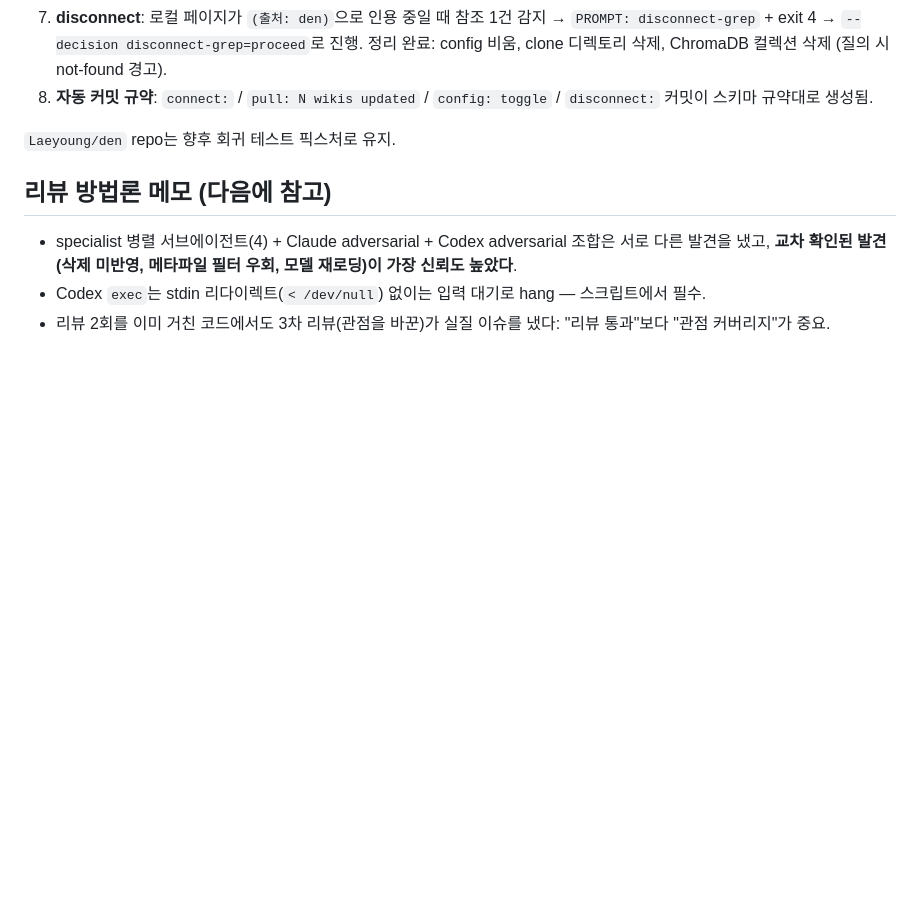
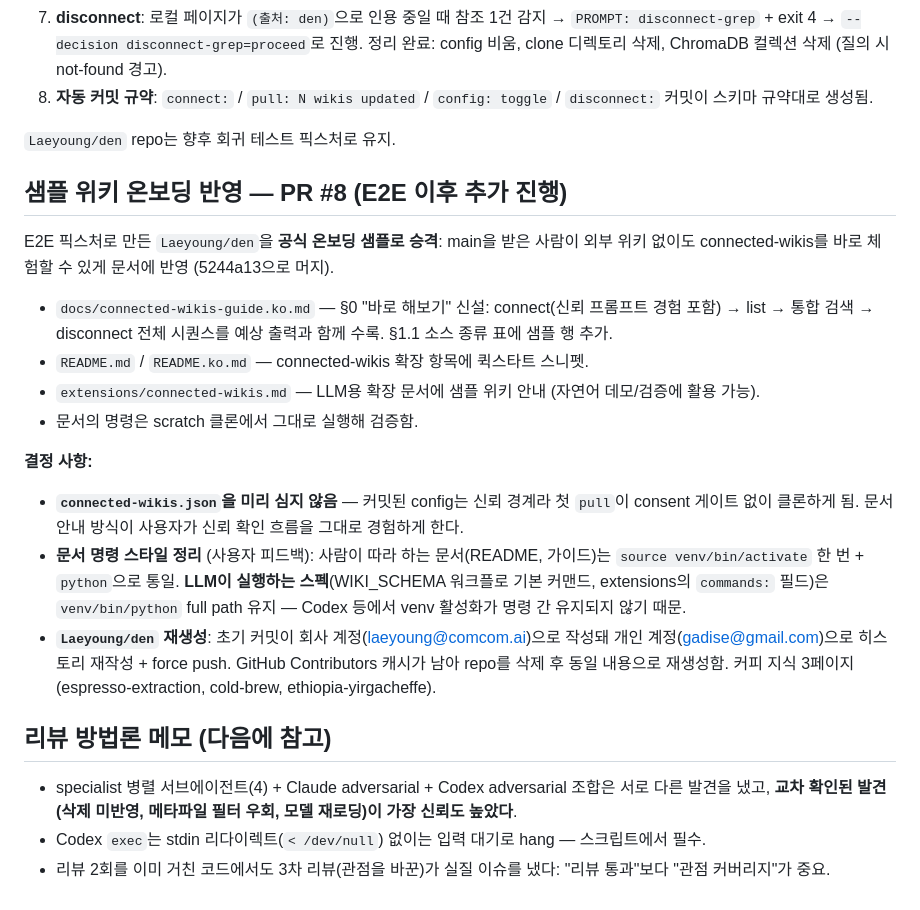
Before and after one commit to VibeVista/seojae, a Markdown page: docs/devlog/2026-07-16-branch-cleanup-and-pr-review.md, the part around the change. Drawn GitHub-style; blank space fills up the shorter version.

Commit message:
docs: dev log — den sample onboarding (PR #8), doc command style, den repo recreation
Co-Authored-By: Claude Fable 5 <noreply@anthropic.com>

```diff
--- a/docs/devlog/2026-07-16-branch-cleanup-and-pr-review.md
+++ b/docs/devlog/2026-07-16-branch-cleanup-and-pr-review.md
@@ -90,6 +90,21 @@ main 대비 신규 커밋 0 — 삭제해도 아무것도 잃지 않음. (자동
 
 `Laeyoung/den` repo는 향후 회귀 테스트 픽스처로 유지.
 
+## 샘플 위키 온보딩 반영 — PR #8 (E2E 이후 추가 진행)
+
+E2E 픽스처로 만든 `Laeyoung/den`을 **공식 온보딩 샘플로 승격**: main을 받은 사람이 외부 위키 없이도 connected-wikis를 바로 체험할 수 있게 문서에 반영 (5244a13으로 머지).
+
+- `docs/connected-wikis-guide.ko.md` — §0 "바로 해보기" 신설: connect(신뢰 프롬프트 경험 포함) → list → 통합 검색 → disconnect 전체 시퀀스를 예상 출력과 함께 수록. §1.1 소스 종류 표에 샘플 행 추가.
+- `README.md` / `README.ko.md` — connected-wikis 확장 항목에 퀵스타트 스니펫.
+- `extensions/connected-wikis.md` — LLM용 확장 문서에 샘플 위키 안내 (자연어 데모/검증에 활용 가능).
+- 문서의 명령은 scratch 클론에서 그대로 실행해 검증함.
+
+**결정 사항:**
+
+- **`connected-wikis.json`을 미리 심지 않음** — 커밋된 config는 신뢰 경계라 첫 `pull`이 consent 게이트 없이 클론하게 됨. 문서 안내 방식이 사용자가 신뢰 확인 흐름을 그대로 경험하게 한다.
+- **문서 명령 스타일 정리** (사용자 피드백): 사람이 따라 하는 문서(README, 가이드)는 `source venv/bin/activate` 한 번 + `python`으로 통일. **LLM이 실행하는 스펙**(WIKI_SCHEMA 워크플로 기본 커맨드, extensions의 `commands:` 필드)은 `venv/bin/python` full path 유지 — Codex 등에서 venv 활성화가 명령 간 유지되지 않기 때문.
+- **`Laeyoung/den` 재생성**: 초기 커밋이 회사 계정(laeyoung@comcom.ai)으로 작성돼 개인 계정(gadise@gmail.com)으로 히스토리 재작성 + force push. GitHub Contributors 캐시가 남아 repo를 삭제 후 동일 내용으로 재생성함. 커피 지식 3페이지(espresso-extraction, cold-brew, ethiopia-yirgacheffe).
+
 ## 리뷰 방법론 메모 (다음에 참고)
 
 - specialist 병렬 서브에이전트(4) + Claude adversarial + Codex adversarial 조합은 서로 다른 발견을 냈고, **교차 확인된 발견(삭제 미반영, 메타파일 필터 우회, 모델 재로딩)이 가장 신뢰도 높았다**.
```
